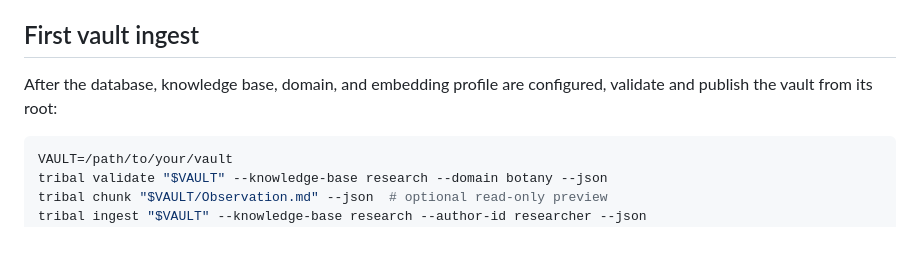
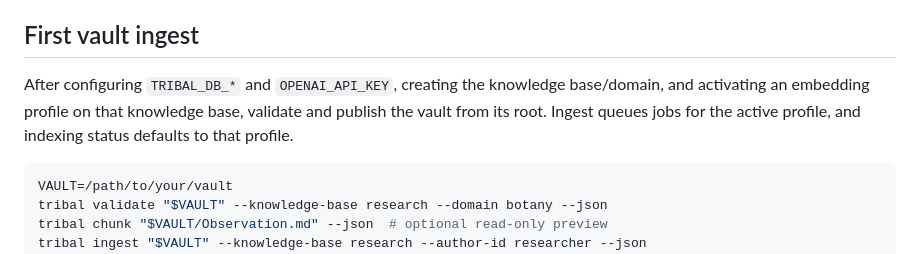
Before and after one commit to Dlang-max/Tribal, a Markdown page: docs/operator_usage.md, the part around the change. GitHub-like rendering.

Commit message:
docs: clarify vault ingest prerequisites

````diff
--- a/docs/operator_usage.md
+++ b/docs/operator_usage.md
@@ -60,7 +60,7 @@ Registry commands are idempotent for matching configuration. Profiles are immuta
 
 ## First vault ingest
 
-After the database, knowledge base, domain, and embedding profile are configured, validate and publish the vault from its root:
+After configuring `TRIBAL_DB_*` and `OPENAI_API_KEY`, creating the knowledge base/domain, and activating an embedding profile on that knowledge base, validate and publish the vault from its root. Ingest queues jobs for the active profile, and indexing status defaults to that profile.
 
 ```bash
 VAULT=/path/to/your/vault
````
